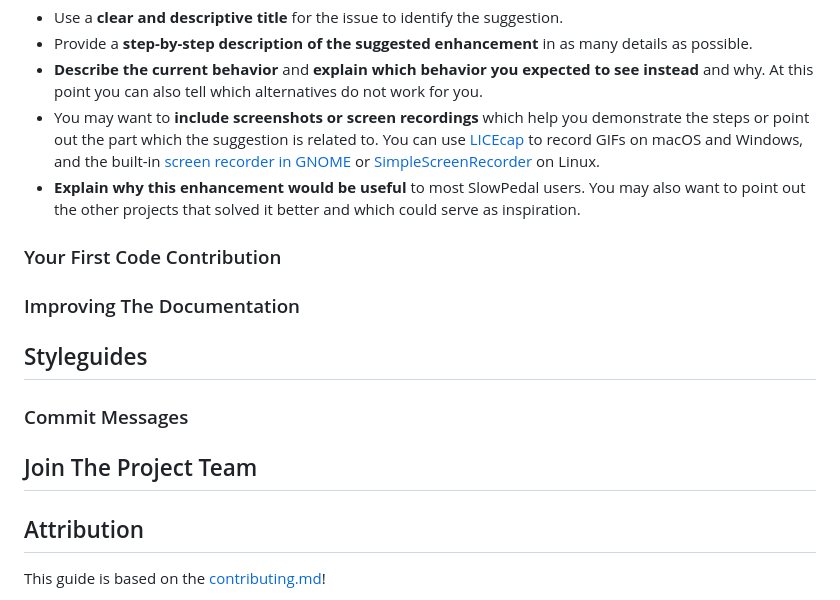
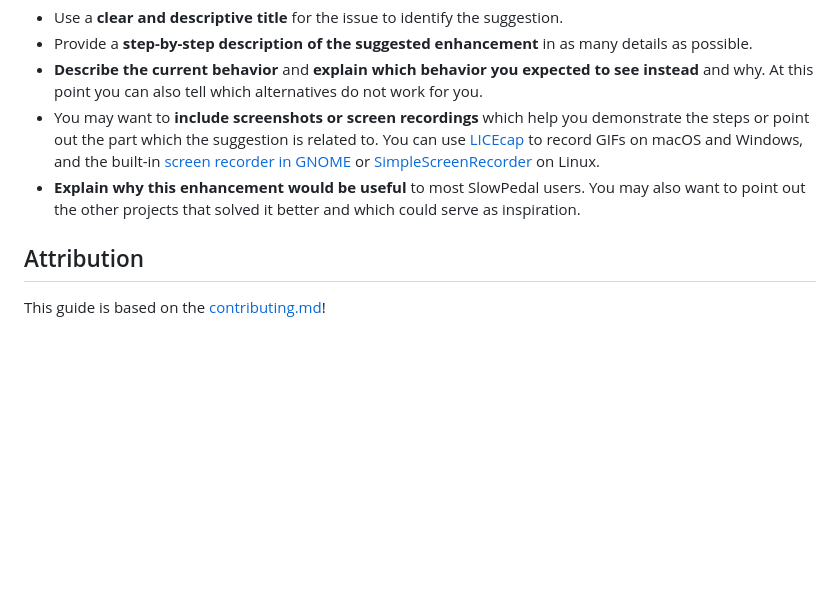
Before and after one commit to adfit11/slowpedal, a Markdown page: CONTRIBUTING.md, the part around the change. Rendered like a GitHub page; blank space fills up the shorter version.

Commit message:
Update cont file

```diff
--- a/CONTRIBUTING.md
+++ b/CONTRIBUTING.md
@@ -131,28 +131,6 @@ Enhancement suggestions are tracked as [GitHub issues](https://github.com/adfit1
 - You may want to **include screenshots or screen recordings** which help you demonstrate the steps or point out the part which the suggestion is related to. You can use [LICEcap](https://www.cockos.com/licecap/) to record GIFs on macOS and Windows, and the built-in [screen recorder in GNOME](https://help.gnome.org/users/gnome-help/stable/screen-shot-record.html.en) or [SimpleScreenRecorder](https://github.com/MaartenBaert/ssr) on Linux. <!-- this should only be included if the project has a GUI -->
 - **Explain why this enhancement would be useful** to most SlowPedal users. You may also want to point out the other projects that solved it better and which could serve as inspiration.
 
-<!-- You might want to create an issue template for enhancement suggestions that can be used as a guide and that defines the structure of the information to be included. If you do so, reference it here in the description. -->
-
-### Your First Code Contribution
-<!-- TODO
-include Setup of env, IDE and typical getting started instructions?
-
--->
-
-### Improving The Documentation
-<!-- TODO
-Updating, improving and correcting the documentation
-
--->
-
-## Styleguides
-### Commit Messages
-<!-- TODO
-
--->
-
-## Join The Project Team
-<!-- TODO -->
 
 <!-- omit in toc -->
 ## Attribution
```
